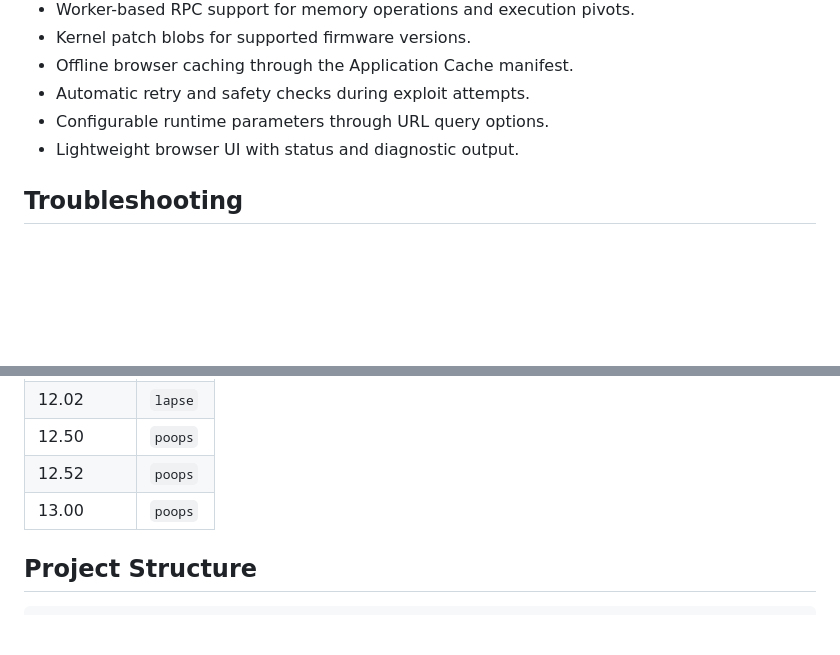
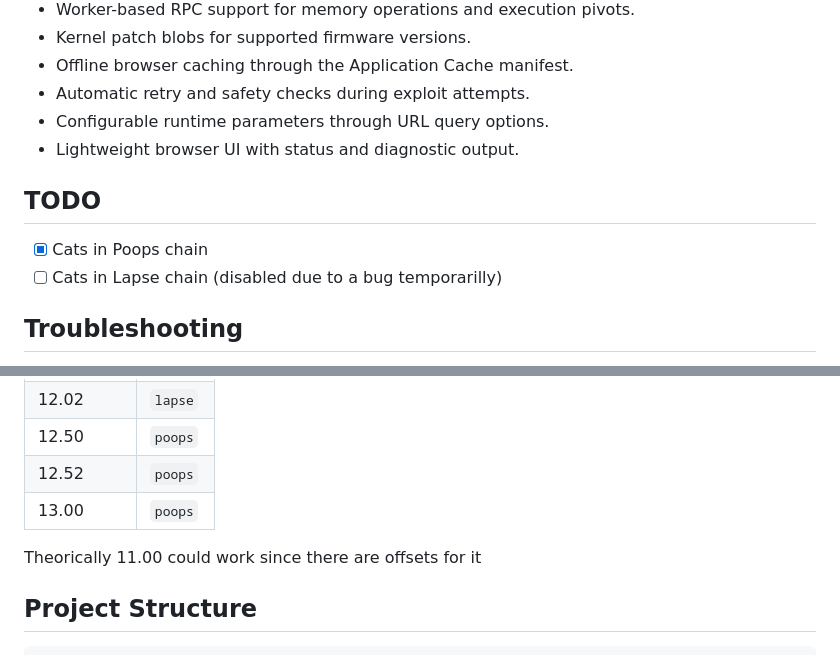
Before and after one commit to gomgo-github/PS4-13.00-Webkit-Jelbrek, a Markdown page: README.MD, 2 parts joined by grey strips. Drawn GitHub-style; blank space fills up the shorter version.

```diff
--- a/README.MD
+++ b/README.MD
@@ -30,6 +31,11 @@ The project combines firmware-specific offsets, JavaScript exploitation chains,
 - Configurable runtime parameters through URL query options.
 - Lightweight browser UI with status and diagnostic output.
 
+## TODO
+
+ - [x] Cats in Poops chain
+ - [ ] Cats in Lapse chain (disabled due to a bug temporarilly)
+
 ## Troubleshooting
 
 Most issues are usually solved by deleting Cookies and Website from your PlayStation, also, cat images will probably require Internet Access since those are not loaded into cache because there are 110 images and I'm not sure how unstable would it make this!
@@ -47,6 +53,8 @@ The launcher currently routes firmware versions as follows:
 | 12.50 | `poops` |
 | 12.52 | `poops` |
 | 13.00 | `poops` |
+
+Theorically 11.00 could work since there are offsets for it
 
 ## Project Structure
 
```
Also changed, not shown: other parts of README.MD (+1 -0 lines).
